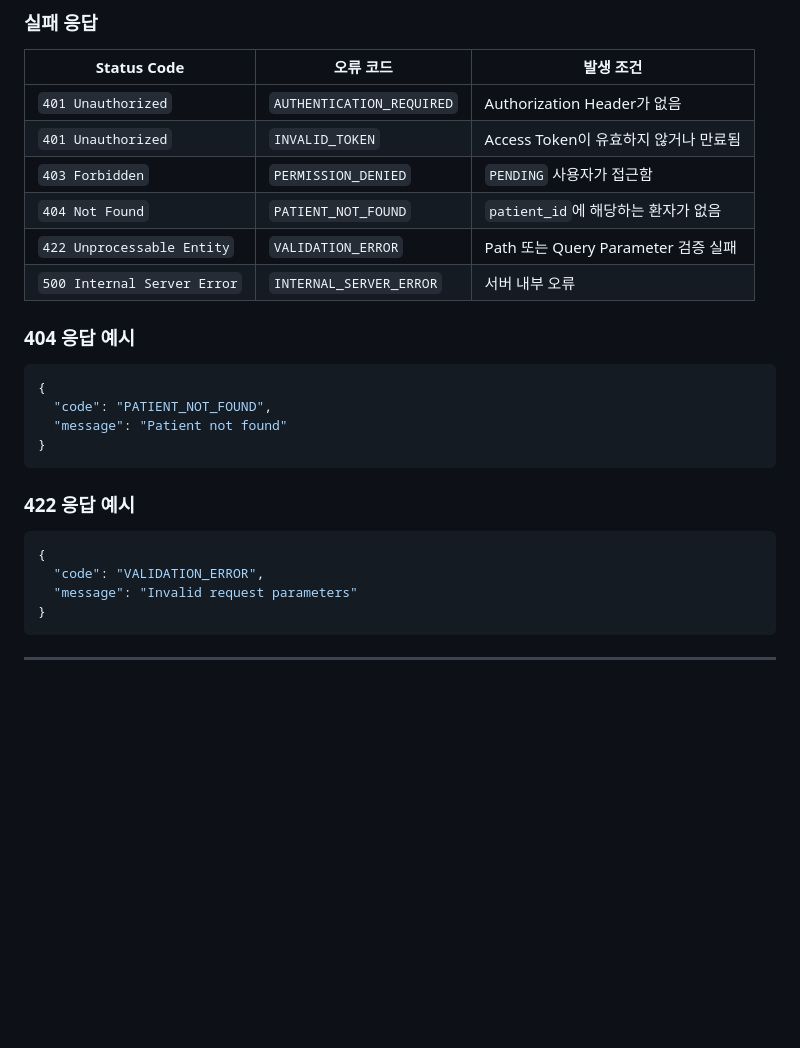
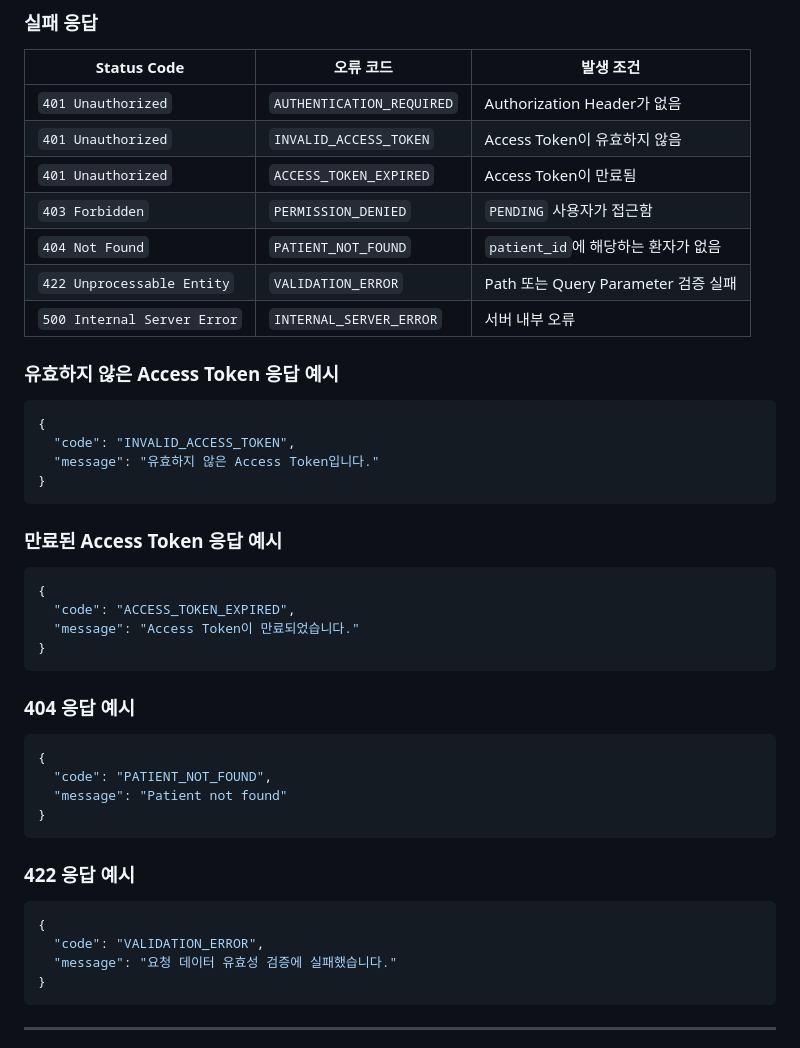
Before and after one commit to dddong1234/AH_web_dev, a Markdown page: docs/medical-api/REQ-MDR-002.md, the part around the change. Drawn GitHub-style; blank space fills up the shorter version.

````diff
--- a/docs/medical-api/REQ-MDR-002.md
+++ b/docs/medical-api/REQ-MDR-002.md
@@ -106,11 +106,30 @@ Accept: application/json
 | Status Code | 오류 코드 | 발생 조건 |
 | --- | --- | --- |
 | `401 Unauthorized` | `AUTHENTICATION_REQUIRED` | Authorization Header가 없음 |
-| `401 Unauthorized` | `INVALID_TOKEN` | Access Token이 유효하지 않거나 만료됨 |
+| `401 Unauthorized` | `INVALID_ACCESS_TOKEN` | Access Token이 유효하지 않음 |
+| `401 Unauthorized` | `ACCESS_TOKEN_EXPIRED` | Access Token이 만료됨 |
 | `403 Forbidden` | `PERMISSION_DENIED` | `PENDING` 사용자가 접근함 |
 | `404 Not Found` | `PATIENT_NOT_FOUND` | `patient_id`에 해당하는 환자가 없음 |
 | `422 Unprocessable Entity` | `VALIDATION_ERROR` | Path 또는 Query Parameter 검증 실패 |
 | `500 Internal Server Error` | `INTERNAL_SERVER_ERROR` | 서버 내부 오류 |
+
+### 유효하지 않은 Access Token 응답 예시
+
+```json
+{
+  "code": "INVALID_ACCESS_TOKEN",
+  "message": "유효하지 않은 Access Token입니다."
+}
+```
+
+### 만료된 Access Token 응답 예시
+
+```json
+{
+  "code": "ACCESS_TOKEN_EXPIRED",
+  "message": "Access Token이 만료되었습니다."
+}
+```
 
 ### 404 응답 예시
 
@@ -126,7 +145,7 @@ Accept: application/json
 ```json
 {
   "code": "VALIDATION_ERROR",
-  "message": "Invalid request parameters"
+  "message": "요청 데이터 유효성 검증에 실패했습니다."
 }
 ```
 
````
Also changed, not shown: docs/medical-api/REQ-MDR-003.md (+20 -1 lines).
